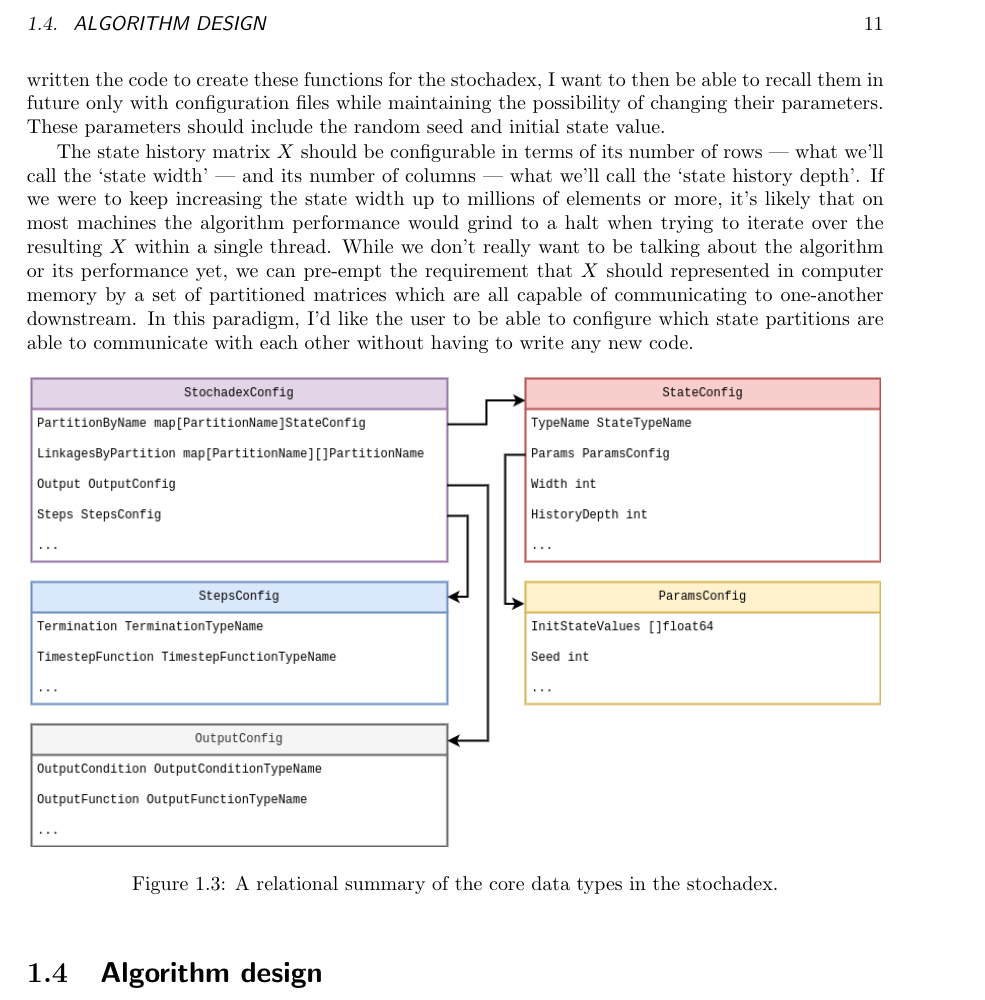
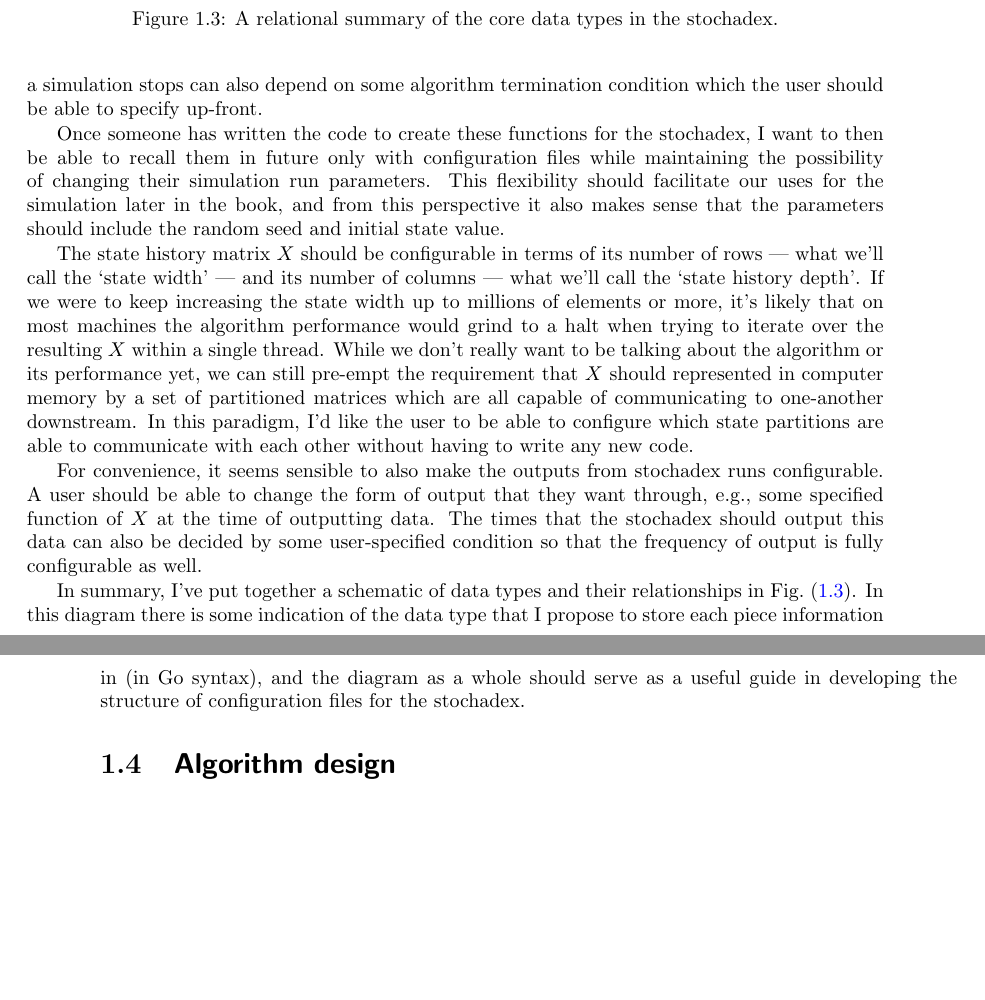
Before and after one commit to umbralcalc/worlds-of-observation, a LaTeX book (book.tex): part of page 17 of 51 before the commit and two parts of pages 17 and 18 of 53 after it, the two joined at a grey line, cut at the place of the change, the shorter picture padded with empty space. Compiled offline with pdfLaTeX.

Commit message:
finished data types section

```diff
--- a/book.tex
+++ b/book.tex
@@ -378,9 +378,7 @@ where $P^i_{{\sf t}'}$ now represents the probability that element $x^i=1$ (is `
 
 \section{\sffamily Data types and desirable features}
 
-So I've proposed a computational formalism and done a bit of analysis on it to demonstrate that it can cope with a variety of different stochastic phenomena. Now I think we're ready to summarise what we want the stochadex software package to be able to do. If we begin with the obvious first set of criteria; we want to be able to freely configure the iteration function $F$ of Eq.~(\ref{eq:x-step-def}) and the timestep function $t$ of Eq.~(\ref{eq:t-steps-sum}) so that any process we want can be described. Once someone has written the code to create these functions for the stochadex, I want to then be able to recall them in future only with configuration files while maintaining the possibility of changing their parameters. These parameters should include the random seed and initial state value.
-
-The state history matrix $X$ should be configurable in terms of its number of rows --- what we'll call the `state width' --- and its number of columns --- what we'll call the `state history depth'. If we were to keep increasing the state width up to millions of elements or more, it's likely that on most machines the algorithm performance would grind to a halt when trying to iterate over the resulting $X$ within a single thread. While we don't really want to be talking about the algorithm or its performance yet, we can pre-empt the requirement that $X$ should represented in computer memory by a set of partitioned matrices which are all capable of communicating to one-another downstream. In this paradigm, I'd like the user to be able to configure which state partitions are able to communicate with each other without having to write any new code.
+So I've proposed a computational formalism and done a bit of analysis on it to demonstrate that it can cope with a variety of different stochastic phenomena. Now I think we're ready to summarise what we want the stochadex software package to be able to do. If we begin with the obvious first set of criteria; we want to be able to freely configure the iteration function $F$ of Eq.~(\ref{eq:x-step-def}) and the timestep function $t$ of Eq.~(\ref{eq:t-steps-sum}) so that any process we want can be described. The point at which a simulation stops can also depend on some algorithm termination condition which the user should be able to specify up-front.
 
 \begin{figure}[h]
 \centering
@@ -388,6 +386,14 @@ The state history matrix $X$ should be configurable in terms of its number of ro
 \caption{A relational summary of the core data types in the stochadex.}
 \label{fig:data-types-design}
 \end{figure}
+
+Once someone has written the code to create these functions for the stochadex, I want to then be able to recall them in future only with configuration files while maintaining the possibility of changing their simulation run parameters. This flexibility should facilitate our uses for the simulation later in the book, and from this perspective it also makes sense that the parameters should include the random seed and initial state value.
+
+The state history matrix $X$ should be configurable in terms of its number of rows --- what we'll call the `state width' --- and its number of columns --- what we'll call the `state history depth'. If we were to keep increasing the state width up to millions of elements or more, it's likely that on most machines the algorithm performance would grind to a halt when trying to iterate over the resulting $X$ within a single thread. While we don't really want to be talking about the algorithm or its performance yet, we can still pre-empt the requirement that $X$ should represented in computer memory by a set of partitioned matrices which are all capable of communicating to one-another downstream. In this paradigm, I'd like the user to be able to configure which state partitions are able to communicate with each other without having to write any new code.
+
+For convenience, it seems sensible to also make the outputs from stochadex runs configurable. A user should be able to change the form of output that they want through, e.g., some specified function of $X$ at the time of outputting data. The times that the stochadex should output this data can also be decided by some user-specified condition so that the frequency of output is fully configurable as well.
+
+In summary, I've put together a schematic of data types and their relationships in Fig.~(\ref{fig:data-types-design}). In this diagram there is some indication of the data type that I propose to store each piece information in (in Go syntax), and the diagram as a whole should serve as a useful guide in developing the structure of configuration files for the stochadex.
 
 
 \section{\sffamily Algorithm design}
```
Also changed, not shown: book.pdf, images/stochadex-data-types.drawio.png, book.tex (4 more changed lines).
